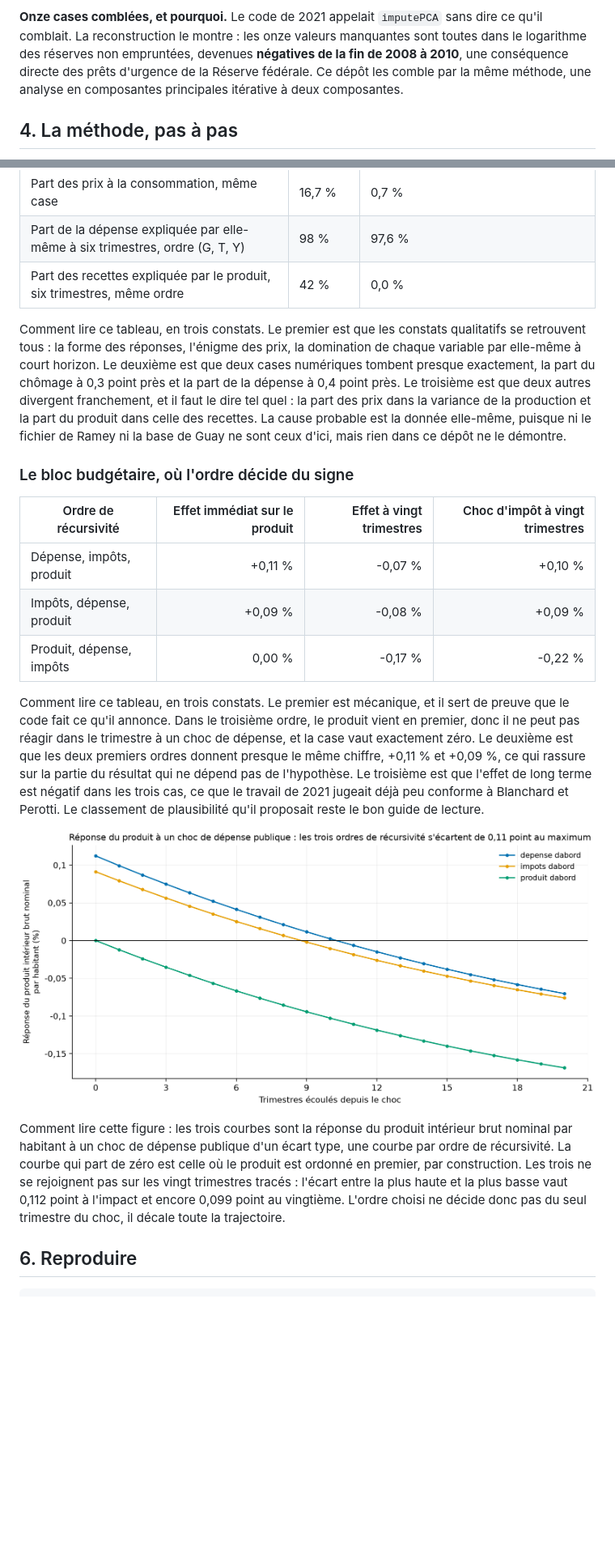
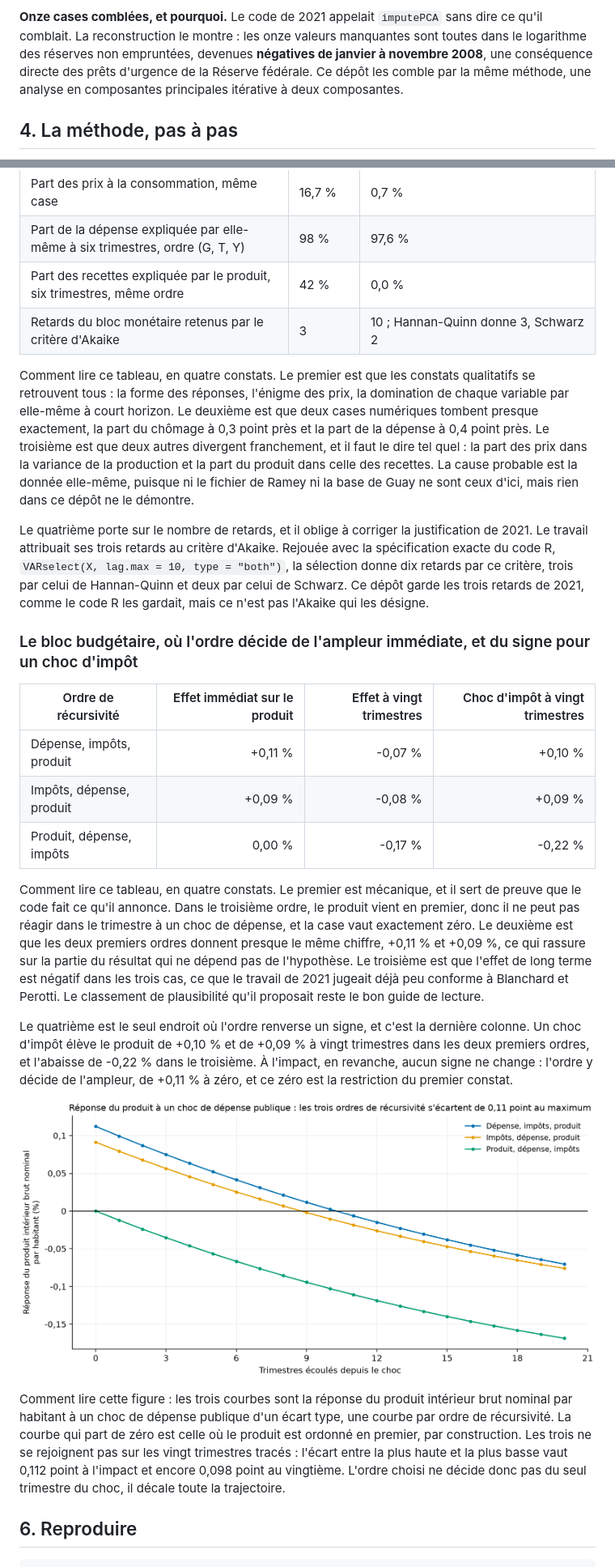
Before and after one commit to Guilou001/uqam-svar-monetaire-budgetaire, a Markdown page: README.md, 2 parts joined by grey strips. Shown at 81% size. Drawn GitHub-style; pictures changed too: results/figures/reponses_budgetaire.png; blank space fills up the shorter version.

```diff
--- a/README.md
+++ b/README.md
@@ -129,7 +133,7 @@ par une série approchante.
 
 **Onze cases comblées, et pourquoi.** Le code de 2021 appelait `imputePCA` sans dire ce qu'il
 comblait. La reconstruction le montre : les onze valeurs manquantes sont toutes dans le logarithme des
-réserves non empruntées, devenues **négatives de la fin de 2008 à 2010**, une conséquence directe des
+réserves non empruntées, devenues **négatives de janvier à novembre 2008**, une conséquence directe des
 prêts d'urgence de la Réserve fédérale. Ce dépôt les comble par la même méthode, une analyse en
 composantes principales itérative à deux composantes.
 
@@ -218,17 +225,24 @@ variance et environ un dixième de celle des prix à la consommation.
 | Part des prix à la consommation, même case | 16,7 % | 0,7 % |
 | Part de la dépense expliquée par elle-même à six trimestres, ordre (G, T, Y) | 98 % | 97,6 % |
 | Part des recettes expliquée par le produit, six trimestres, même ordre | 42 % | 0,0 % |
+| Retards du bloc monétaire retenus par le critère d'Akaike | 3 | 10 ; Hannan-Quinn donne 3, Schwarz 2 |
 
-Comment lire ce tableau, en trois constats. Le premier est que les constats qualitatifs se retrouvent
-tous : la forme des réponses, l'énigme des prix, la domination de chaque variable par elle-même à
-court horizon. Le deuxième est que deux cases numériques tombent presque exactement, la part du
-chômage à 0,3 point près et la part de la dépense à 0,4 point près. Le troisième est que deux autres
-divergent franchement, et il faut le dire tel quel : la part des prix dans la variance de la
+Comment lire ce tableau, en quatre constats. Le premier est que les constats qualitatifs se
+retrouvent tous : la forme des réponses, l'énigme des prix, la domination de chaque variable par
+elle-même à court horizon. Le deuxième est que deux cases numériques tombent presque exactement, la
+part du chômage à 0,3 point près et la part de la dépense à 0,4 point près. Le troisième est que deux
+autres divergent franchement, et il faut le dire tel quel : la part des prix dans la variance de la
 production et la part du produit dans celle des recettes. La cause probable est la donnée elle-même,
 puisque ni le fichier de Ramey ni la base de Guay ne sont ceux d'ici, mais rien dans ce dépôt ne le
 démontre.
 
-### Le bloc budgétaire, où l'ordre décide du signe
+Le quatrième porte sur le nombre de retards, et il oblige à corriger la justification de 2021. Le
+travail attribuait ses trois retards au critère d'Akaike. Rejouée avec la spécification exacte du
+code R, `VARselect(X, lag.max = 10, type = "both")`, la sélection donne dix retards par ce critère,
+trois par celui de Hannan-Quinn et deux par celui de Schwarz. Ce dépôt garde les trois retards de
+2021, comme le code R les gardait, mais ce n'est pas l'Akaike qui les désigne.
+
+### Le bloc budgétaire, où l'ordre décide de l'ampleur immédiate, et du signe pour un choc d'impôt
 
 | Ordre de récursivité | Effet immédiat sur le produit | Effet à vingt trimestres | Choc d'impôt à vingt trimestres |
 |---|---:|---:|---:|
@@ -236,7 +250,7 @@ démontre.
 | Impôts, dépense, produit | +0,09 % | -0,08 % | +0,09 % |
 | Produit, dépense, impôts | 0,00 % | -0,17 % | -0,22 % |
 
-Comment lire ce tableau, en trois constats. Le premier est mécanique, et il sert de preuve que le
+Comment lire ce tableau, en quatre constats. Le premier est mécanique, et il sert de preuve que le
 code fait ce qu'il annonce. Dans le troisième ordre, le produit vient en premier, donc il ne peut
 pas réagir dans le trimestre à un choc de dépense, et la case vaut exactement zéro. Le deuxième est que
 les deux premiers ordres donnent presque le même chiffre, +0,11 % et +0,09 %, ce qui rassure sur la
@@ -244,13 +258,18 @@ partie du résultat qui ne dépend pas de l'hypothèse. Le troisième est que l'
 négatif dans les trois cas, ce que le travail de 2021 jugeait déjà peu conforme à Blanchard et
 Perotti. Le classement de plausibilité qu'il proposait reste le bon guide de lecture.
 
+Le quatrième est le seul endroit où l'ordre renverse un signe, et c'est la dernière colonne. Un choc
+d'impôt élève le produit de +0,10 % et de +0,09 % à vingt trimestres dans les deux premiers ordres,
+et l'abaisse de -0,22 % dans le troisième. À l'impact, en revanche, aucun signe ne change : l'ordre y
+décide de l'ampleur, de +0,11 % à zéro, et ce zéro est la restriction du premier constat.
+
 ![Réponse du produit à un choc de dépense](results/figures/reponses_budgetaire.png)
 
 Comment lire cette figure : les trois courbes sont la réponse du produit intérieur brut nominal par
 habitant à un choc de dépense publique d'un écart type, une courbe par ordre de récursivité. La courbe
 qui part de zéro est celle où le produit est ordonné en premier, par construction. Les trois ne se
 rejoignent pas sur les vingt trimestres tracés : l'écart entre la plus haute et la plus basse vaut
-0,112 point à l'impact et encore 0,099 point au vingtième. L'ordre choisi ne décide donc pas du seul
+0,112 point à l'impact et encore 0,098 point au vingtième. L'ordre choisi ne décide donc pas du seul
 trimestre du choc, il décale toute la trajectoire.
 
 ## 6. Reproduire
```
Also changed, not shown: other parts of README.md (+20 -12 lines), results/figures/reponses_monetaire_1983-2020.png, results/figures/variance_monetaire.png, 6 other files.
